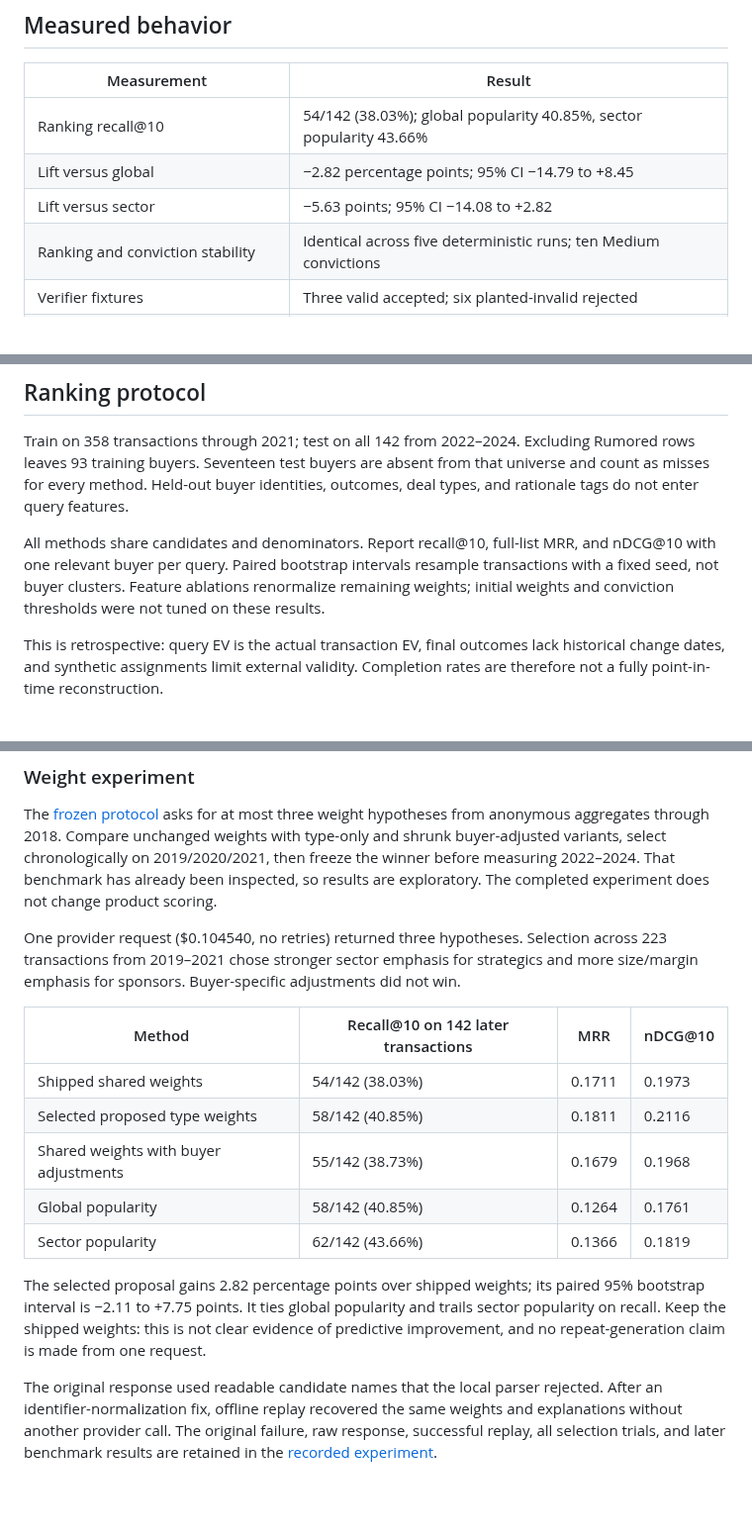
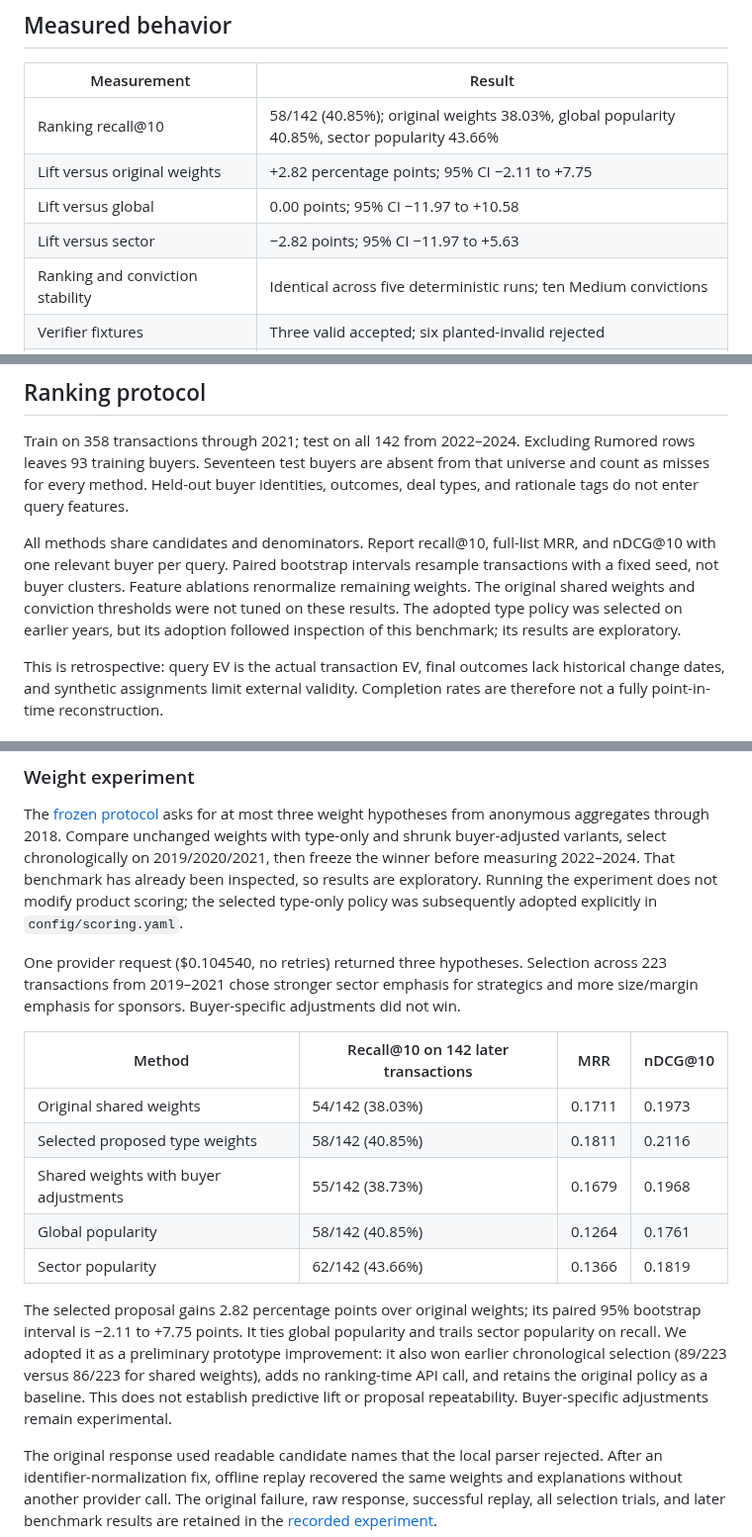
Before and after one commit to aleporin/ma-acquirer-engine, a Markdown page: docs/EVALS.md, 3 parts joined by grey strips. Shown at 99% size. Drawn GitHub-style; blank space fills up the shorter version.

```diff
--- a/docs/EVALS.md
+++ b/docs/EVALS.md
@@ -4,9 +4,10 @@
 
 | Measurement | Result |
 | --- | --- |
-| Ranking recall@10 | 54/142 (38.03%); global popularity 40.85%, sector popularity 43.66% |
-| Lift versus global | −2.82 percentage points; 95% CI −14.79 to +8.45 |
-| Lift versus sector | −5.63 points; 95% CI −14.08 to +2.82 |
+| Ranking recall@10 | 58/142 (40.85%); original weights 38.03%, global popularity 40.85%, sector popularity 43.66% |
+| Lift versus original weights | +2.82 percentage points; 95% CI −2.11 to +7.75 |
+| Lift versus global | 0.00 points; 95% CI −11.97 to +10.58 |
+| Lift versus sector | −2.82 points; 95% CI −11.97 to +5.63 |
 | Ranking and conviction stability | Identical across five deterministic runs; ten Medium convictions |
 | Verifier fixtures | Three valid accepted; six planted-invalid rejected |
 | Selected live first pass | 9/10 pages; all parsed numeric claims matched |
@@ -58,8 +59,9 @@ deal types, and rationale tags do not enter query features.
 All methods share candidates and denominators. Report recall@10, full-list MRR,
 and nDCG@10 with one relevant buyer per query. Paired bootstrap intervals resample
 transactions with a fixed seed, not buyer clusters. Feature ablations renormalize
-remaining weights; initial weights and conviction thresholds were not tuned on
-these results.
+remaining weights. The original shared weights and conviction thresholds were
+not tuned on these results. The adopted type policy was selected on earlier years,
+but its adoption followed inspection of this benchmark; its results are exploratory.
 
 This is retrospective: query EV is the actual transaction EV, final outcomes lack
 historical change dates, and synthetic assignments limit external validity.
@@ -134,8 +136,9 @@ The [frozen protocol](../config/ranking_experiment.yaml) asks for at most three
 weight hypotheses from anonymous aggregates through 2018. Compare unchanged
 weights with type-only and shrunk buyer-adjusted variants, select chronologically
 on 2019/2020/2021, then freeze the winner before measuring 2022–2024. That benchmark
-has already been inspected, so results are exploratory. The completed experiment
-does not change product scoring.
+has already been inspected, so results are exploratory. Running the experiment
+does not modify product scoring; the selected type-only policy was subsequently
+adopted explicitly in `config/scoring.yaml`.
 
 One provider request ($0.104540, no retries) returned three hypotheses. Selection
 across 223 transactions from 2019–2021 chose stronger sector emphasis for strategics
@@ -143,16 +146,19 @@ and more size/margin emphasis for sponsors. Buyer-specific adjustments did not w
 
 | Method | Recall@10 on 142 later transactions | MRR | nDCG@10 |
 | --- | --- | --- | --- |
-| Shipped shared weights | 54/142 (38.03%) | 0.1711 | 0.1973 |
+| Original shared weights | 54/142 (38.03%) | 0.1711 | 0.1973 |
 | Selected proposed type weights | 58/142 (40.85%) | 0.1811 | 0.2116 |
 | Shared weights with buyer adjustments | 55/142 (38.73%) | 0.1679 | 0.1968 |
 | Global popularity | 58/142 (40.85%) | 0.1264 | 0.1761 |
 | Sector popularity | 62/142 (43.66%) | 0.1366 | 0.1819 |
 
-The selected proposal gains 2.82 percentage points over shipped weights; its paired
+The selected proposal gains 2.82 percentage points over original weights; its paired
 95% bootstrap interval is −2.11 to +7.75 points. It ties global popularity and trails
-sector popularity on recall. Keep the shipped weights: this is not clear evidence
-of predictive improvement, and no repeat-generation claim is made from one request.
+sector popularity on recall. We adopted it as a preliminary prototype improvement:
+it also won earlier chronological selection (89/223 versus 86/223 for shared
+weights), adds no ranking-time API call, and retains the original policy as a
+baseline. This does not establish predictive lift or proposal repeatability.
+Buyer-specific adjustments remain experimental.
 
 The original response used readable candidate names that the local parser rejected.
 After an identifier-normalization fix, offline replay recovered the same weights
```
Also changed, not shown: README.md (+6 -4 lines), docs/DECISIONS.md (+18 -2 lines).
